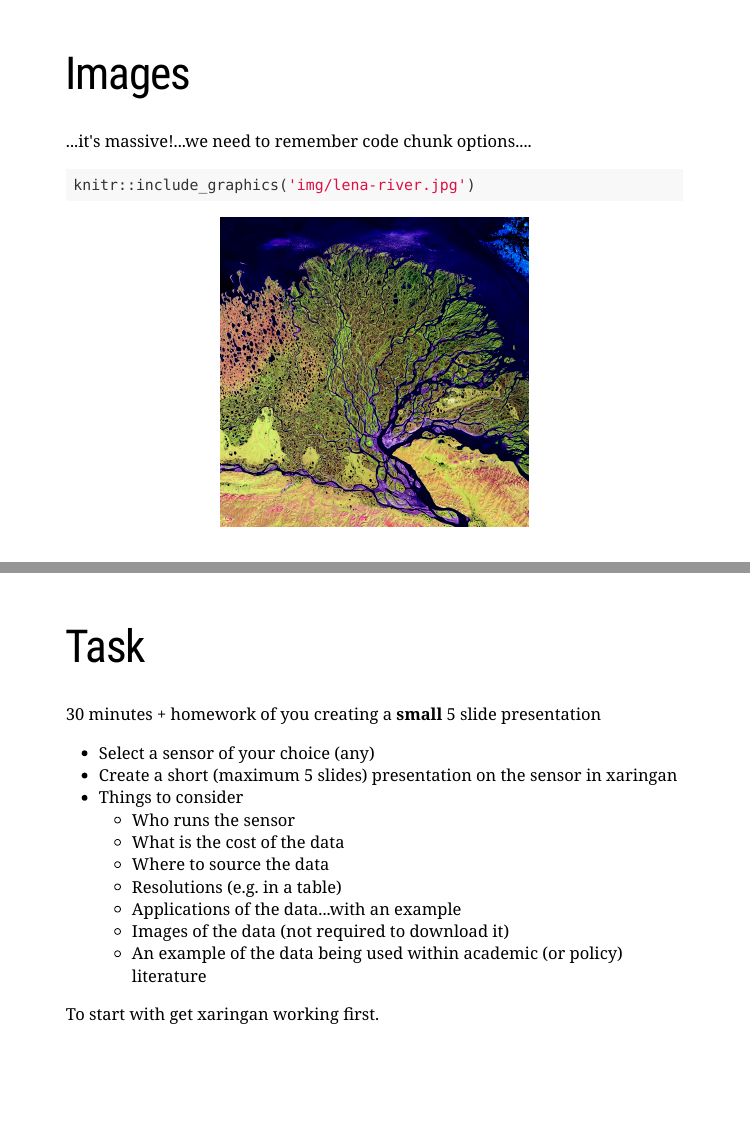
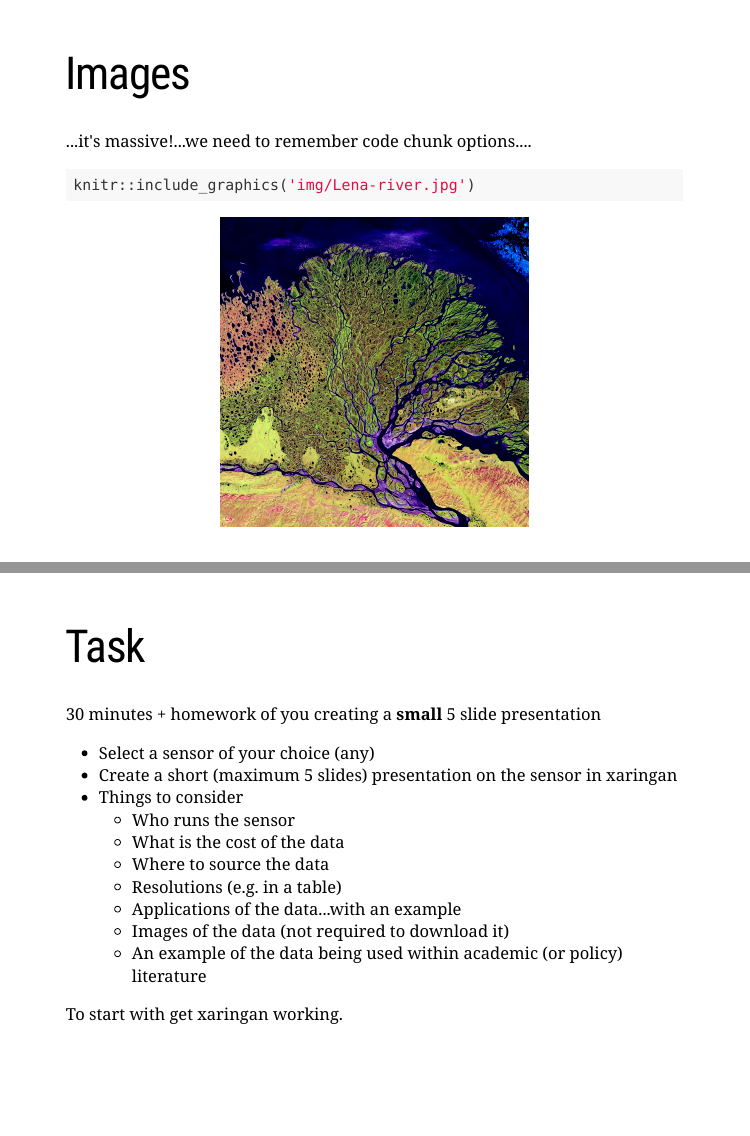
Before and after one commit to andrewmaclachlan/-CASA0023-lecture-2, an R Markdown document (index.Rmd): pages 17 and 33 of 34, joined at a grey line. Rendered offline with R 4.5, knitr and Pandoc, with nearby package versions; the slides are laid out offline by our stand-in for remark.js, each with all of its steps uncovered, in fonts that may differ from those the slides ask for, and without slide numbers, shadows or browser add-ons; some code elsewhere in the file could not run offline; a font, style sheet, LaTeX package, included part or bibliography that could not be used is replaced or left out.

Commit message:
finished

````diff
--- a/index.Rmd
+++ b/index.Rmd
@@ -347,7 +347,7 @@ Remember then a new slide is starts with ...
 ...it's massive!...we need to remember code chunk options....
 
 ```{r echo=TRUE, out.width='50%', fig.align='center'}
-knitr::include_graphics('img/lena-river.jpg')
+knitr::include_graphics('img/Lena-river.jpg')
 ```
 
 ---
@@ -581,6 +581,6 @@ class: inverse, center, middle
   * Images of the data (not required to download it)
   * An example of the data being used within academic (or policy) literature
 
-To start with get xaringan working first.
+To start with get xaringan working.
 
 ---
````
Also changed, not shown: index.html, index.Rmd (2 more changed lines).
